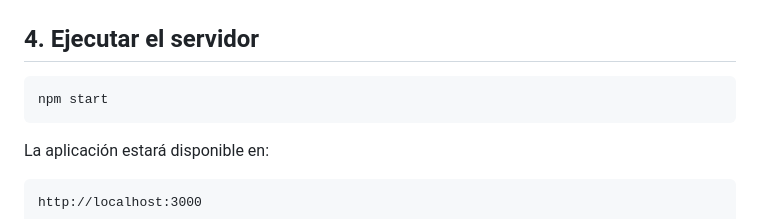
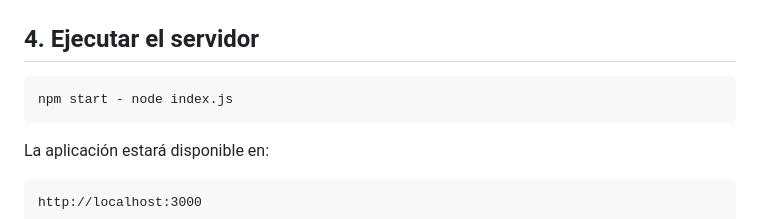
Before and after one commit to scamargo1301-eng/GPS-Telemetry, a Markdown page: README.md, the part around the change. GitHub-like rendering.

Commit message:
Modify README to clarify npm start command
Update npm start command to include node index.js

````diff
--- a/README.md
+++ b/README.md
@@ -91,7 +91,7 @@ npm install
 ## 4. Ejecutar el servidor
 
 ```bash
-npm start
+npm start - node index.js
 ```
 
 La aplicación estará disponible en:
````
